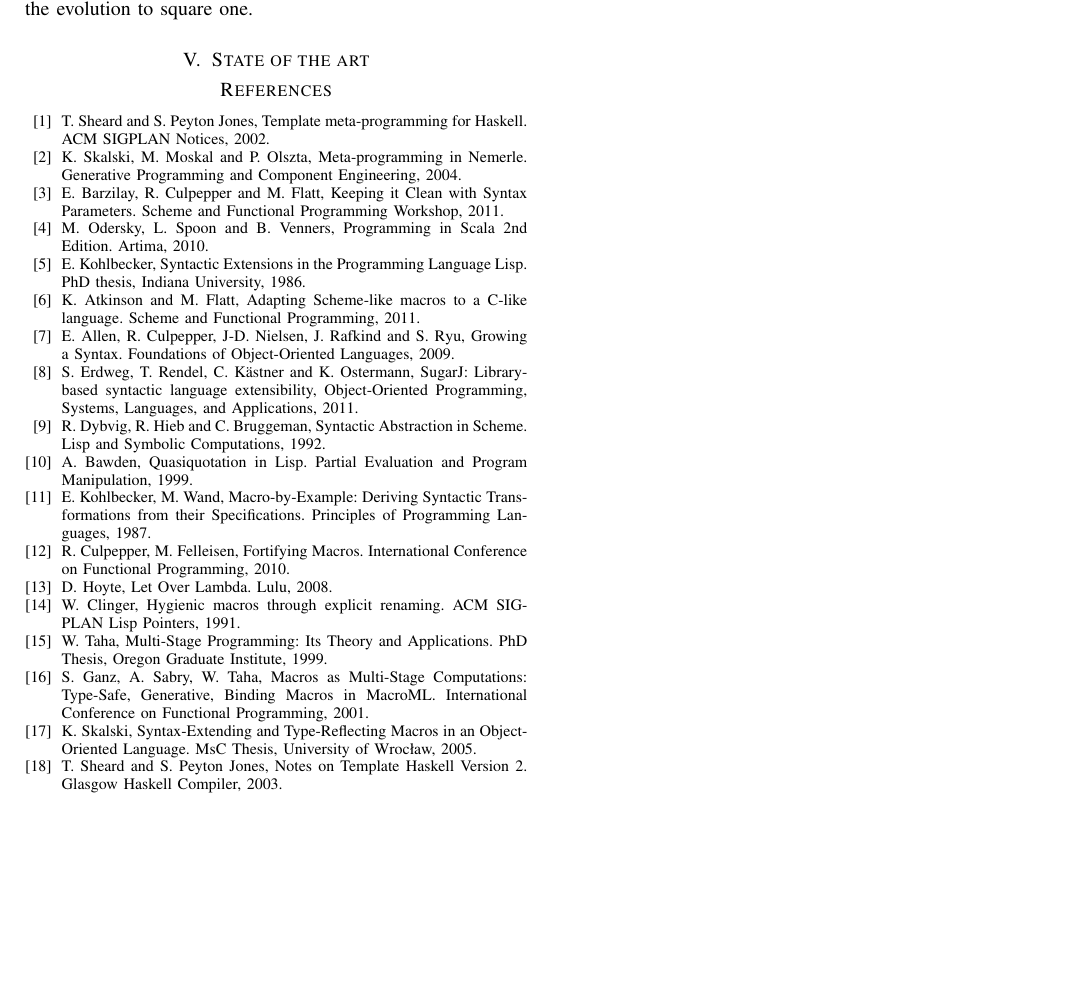
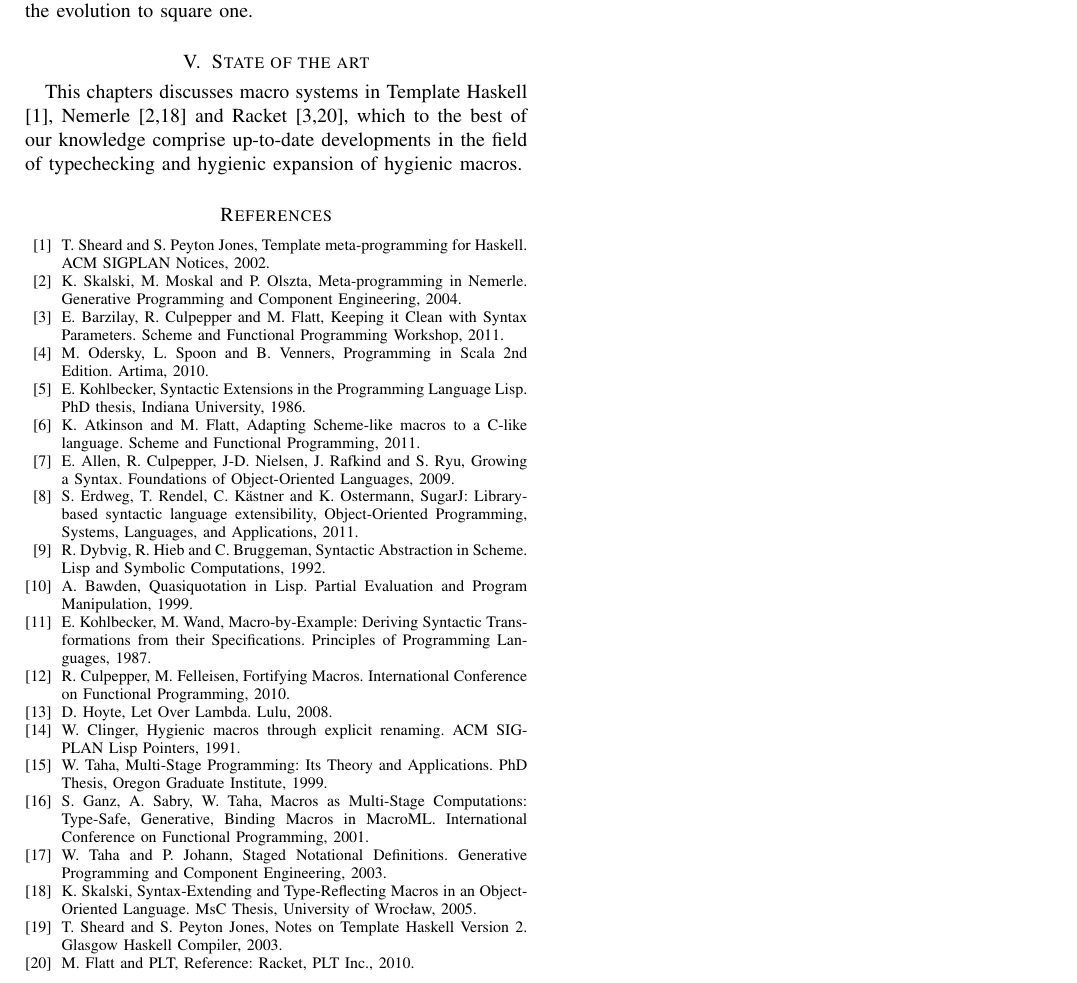
Before and after one commit to xeno-by/candidacy-exam, a LaTeX problem sheet (2012-09-10-CandidacyExamPaper.tex): part of page 6 of 6, cut so that both start at the same text, the shorter picture padded with empty space. Compiled offline with pdfLaTeX.

Commit message:
state of the art wip

```diff
--- a/2012-09-10-CandidacyExamPaper.tex
+++ b/2012-09-10-CandidacyExamPaper.tex
@@ -593,6 +594,14 @@ the macro expander in Nemerle from being hygienic, but with respect to typecheck
 this brings the evolution to square one.
 
 \section{State of the art}
+
+This chapters discusses macro systems in Template Haskell \cite{sheard02},
+Nemerle \cite{skalski04,skalski05} and Racket \cite{barzilay11,flatt10},
+which to the best of our knowledge comprise up-to-date developments
+in the field of typechecking and hygienic expansion of hygienic macros.
+
+
+
 
 \begin{thebibliography}{99}
 
@@ -676,6 +685,11 @@ S.~Ganz, A.~Sabry, W.~Taha,
 Macros as Multi-Stage Computations: Type-Safe, Generative, Binding Macros in MacroML.
 International Conference on Functional Programming, 2001.
 
+\bibitem{taha03}
+W.~Taha and P.~Johann,
+Staged Notational Definitions.
+Generative Programming and Component Engineering, 2003.
+
 \bibitem{skalski05}
 K.~Skalski,
 Syntax-Extending and Type-Reflecting Macros in an Object-Oriented Language.
@@ -686,6 +700,11 @@ T.~Sheard and S.~Peyton Jones,
 Notes on Template Haskell Version 2.
 Glasgow Haskell Compiler, 2003.
 
+\bibitem{flatt10}
+M.~Flatt and PLT,
+Reference: Racket,
+PLT Inc., 2010.
+
 \end{thebibliography}
 
 \end{document}
```
Also changed, not shown: 2012-09-10-CandidacyExamPaper.pdf, 2012-09-10-CandidacyExamPaper.tex (15 more changed lines).
